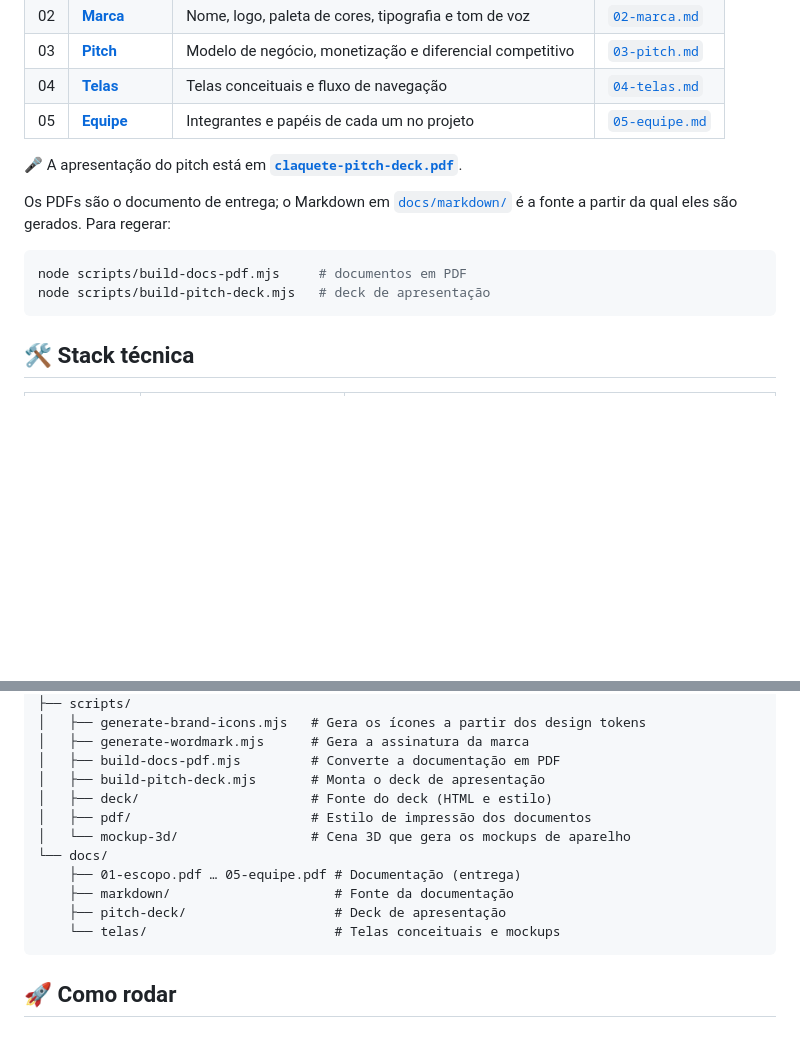
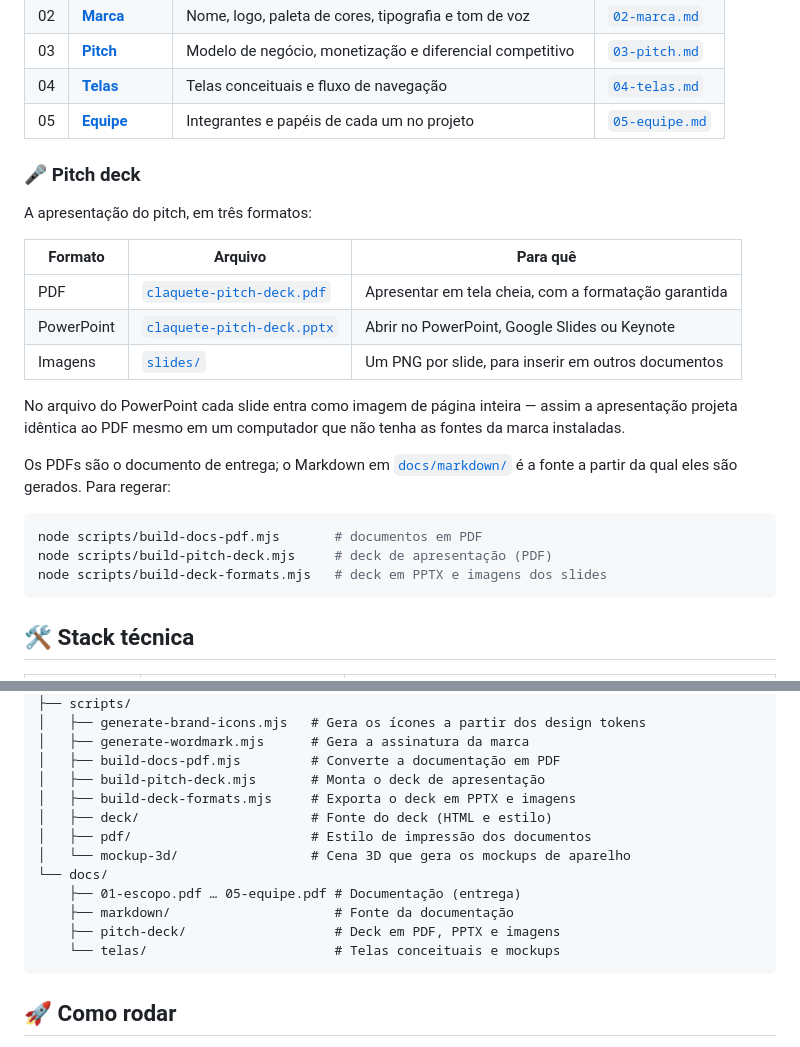
Before and after one commit to FelipeMarquesdeOliveira/claquete, a Markdown page: README.md, 2 parts joined by grey strips. Rendered like a GitHub page; blank space fills up the shorter version.

Commit message:
docs: list the pitch deck formats in the README

````diff
--- a/README.md
+++ b/README.md
@@ -82,15 +82,27 @@ A descrição de cada tela, o fluxo de navegação e as demais imagens estão no
 | 04 | [**Telas**](docs/04-telas.pdf) | Telas conceituais e fluxo de navegação | [`04-telas.md`](docs/markdown/04-telas.md) |
 | 05 | [**Equipe**](docs/05-equipe.pdf) | Integrantes e papéis de cada um no projeto | [`05-equipe.md`](docs/markdown/05-equipe.md) |
 
-🎤 A apresentação do pitch está em
-[**`claquete-pitch-deck.pdf`**](docs/pitch-deck/claquete-pitch-deck.pdf).
+### 🎤 Pitch deck
+
+A apresentação do pitch, em três formatos:
+
+| Formato | Arquivo | Para quê |
+|---|---|---|
+| PDF | [`claquete-pitch-deck.pdf`](docs/pitch-deck/claquete-pitch-deck.pdf) | Apresentar em tela cheia, com a formatação garantida |
+| PowerPoint | [`claquete-pitch-deck.pptx`](docs/pitch-deck/claquete-pitch-deck.pptx) | Abrir no PowerPoint, Google Slides ou Keynote |
+| Imagens | [`slides/`](docs/pitch-deck/slides) | Um PNG por slide, para inserir em outros documentos |
+
+No arquivo do PowerPoint cada slide entra como imagem de página inteira — assim
+a apresentação projeta idêntica ao PDF mesmo em um computador que não tenha as
+fontes da marca instaladas.
 
 Os PDFs são o documento de entrega; o Markdown em [`docs/markdown/`](docs/markdown)
 é a fonte a partir da qual eles são gerados. Para regerar:
 
 ```bash
-node scripts/build-docs-pdf.mjs     # documentos em PDF
-node scripts/build-pitch-deck.mjs   # deck de apresentação
+node scripts/build-docs-pdf.mjs       # documentos em PDF
+node scripts/build-pitch-deck.mjs     # deck de apresentação (PDF)
+node scripts/build-deck-formats.mjs   # deck em PPTX e imagens dos slides
 ```
 
 ## 🛠️ Stack técnica
@@ -128,13 +140,14 @@ claquete/
 │   ├── generate-wordmark.mjs      # Gera a assinatura da marca
 │   ├── build-docs-pdf.mjs         # Converte a documentação em PDF
 │   ├── build-pitch-deck.mjs       # Monta o deck de apresentação
+│   ├── build-deck-formats.mjs     # Exporta o deck em PPTX e imagens
 │   ├── deck/                      # Fonte do deck (HTML e estilo)
 │   ├── pdf/                       # Estilo de impressão dos documentos
 │   └── mockup-3d/                 # Cena 3D que gera os mockups de aparelho
 └── docs/
     ├── 01-escopo.pdf … 05-equipe.pdf # Documentação (entrega)
     ├── markdown/                     # Fonte da documentação
-    ├── pitch-deck/                   # Deck de apresentação
+    ├── pitch-deck/                   # Deck em PDF, PPTX e imagens
     └── telas/                        # Telas conceituais e mockups
 ```
 
````
